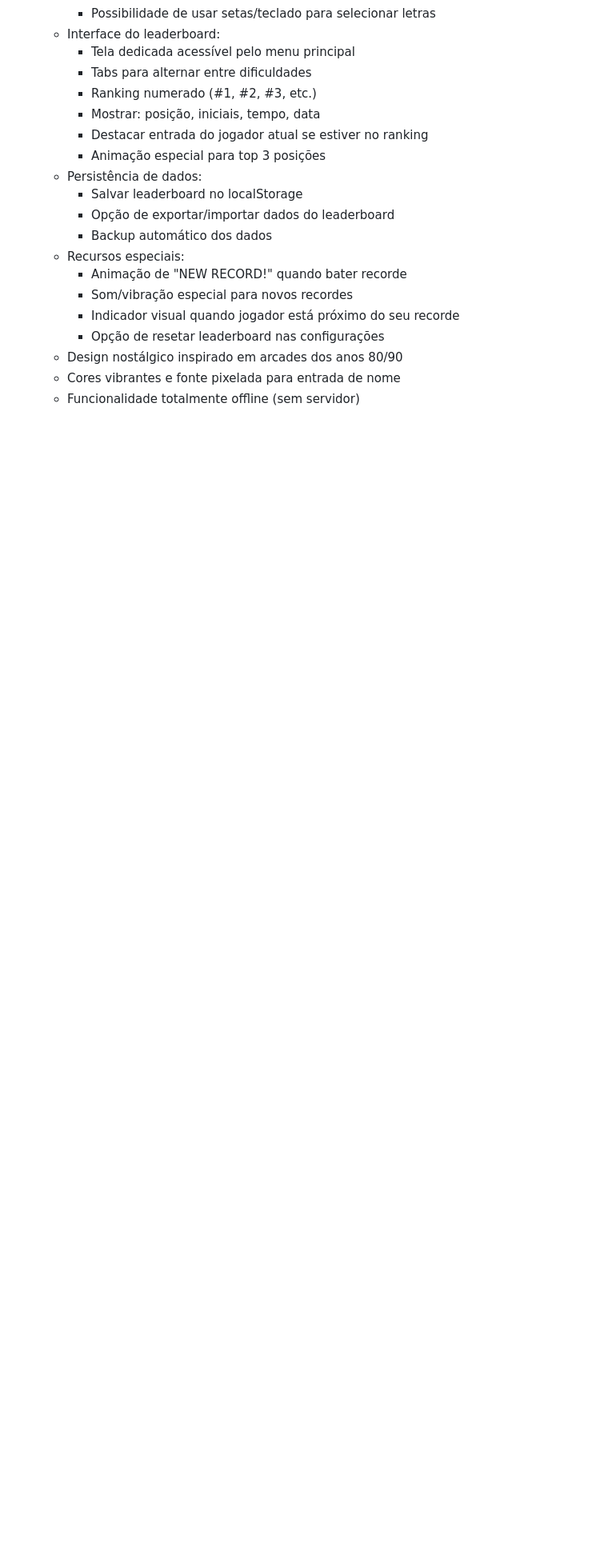
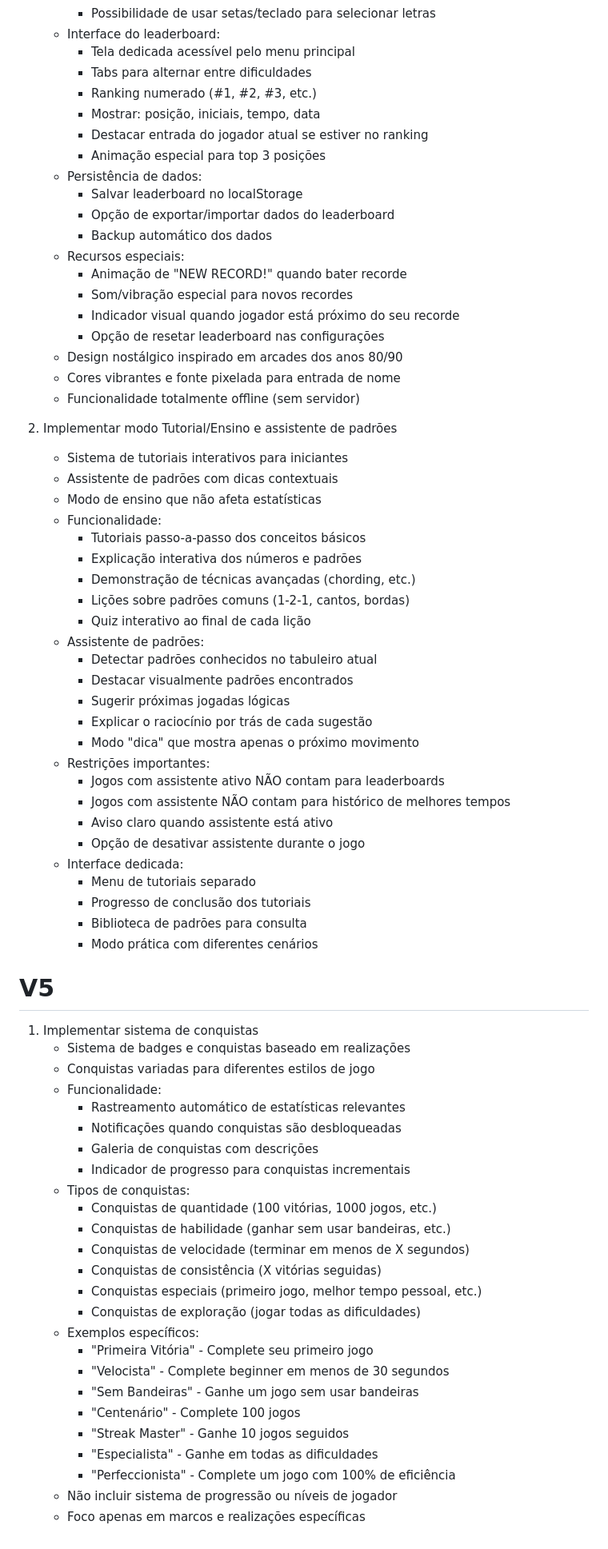
Before and after one commit to Basquens/minesweeper, a Markdown page: backlog.md, the part around one of its changes. Shown at 80% size. Rendered like a GitHub page; blank space fills up the shorter version.

```diff
--- a/backlog.md
+++ b/backlog.md
@@ -152,3 +201,58 @@
    - Design nostálgico inspirado em arcades dos anos 80/90
    - Cores vibrantes e fonte pixelada para entrada de nome
    - Funcionalidade totalmente offline (sem servidor)
+
+2. Implementar modo Tutorial/Ensino e assistente de padrões
+   - Sistema de tutoriais interativos para iniciantes
+   - Assistente de padrões com dicas contextuais
+   - Modo de ensino que não afeta estatísticas
+   - Funcionalidade:
+     - Tutoriais passo-a-passo dos conceitos básicos
+     - Explicação interativa dos números e padrões
+     - Demonstração de técnicas avançadas (chording, etc.)
+     - Lições sobre padrões comuns (1-2-1, cantos, bordas)
+     - Quiz interativo ao final de cada lição
+   - Assistente de padrões:
+     - Detectar padrões conhecidos no tabuleiro atual
+     - Destacar visualmente padrões encontrados
+     - Sugerir próximas jogadas lógicas
+     - Explicar o raciocínio por trás de cada sugestão
+     - Modo "dica" que mostra apenas o próximo movimento
+   - Restrições importantes:
+     - Jogos com assistente ativo NÃO contam para leaderboards
+     - Jogos com assistente NÃO contam para histórico de melhores tempos
+     - Aviso claro quando assistente está ativo
+     - Opção de desativar assistente durante o jogo
+   - Interface dedicada:
+     - Menu de tutoriais separado
+     - Progresso de conclusão dos tutoriais
+     - Biblioteca de padrões para consulta
+     - Modo prática com diferentes cenários
+
+# V5
+
+1. Implementar sistema de conquistas
+   - Sistema de badges e conquistas baseado em realizações
+   - Conquistas variadas para diferentes estilos de jogo
+   - Funcionalidade:
+     - Rastreamento automático de estatísticas relevantes
+     - Notificações quando conquistas são desbloqueadas
+     - Galeria de conquistas com descrições
+     - Indicador de progresso para conquistas incrementais
+   - Tipos de conquistas:
+     - Conquistas de quantidade (100 vitórias, 1000 jogos, etc.)
+     - Conquistas de habilidade (ganhar sem usar bandeiras, etc.)
+     - Conquistas de velocidade (terminar em menos de X segundos)
+     - Conquistas de consistência (X vitórias seguidas)
+     - Conquistas especiais (primeiro jogo, melhor tempo pessoal, etc.)
+     - Conquistas de exploração (jogar todas as dificuldades)
+   - Exemplos específicos:
+     - "Primeira Vitória" - Complete seu primeiro jogo
+     - "Velocista" - Complete beginner em menos de 30 segundos
+     - "Sem Bandeiras" - Ganhe um jogo sem usar bandeiras
+     - "Centenário" - Complete 100 jogos
+     - "Streak Master" - Ganhe 10 jogos seguidos
+     - "Especialista" - Ganhe em todas as dificuldades
+     - "Perfeccionista" - Complete um jogo com 100% de eficiência
+   - Não incluir sistema de progressão ou níveis de jogador
+   - Foco apenas em marcos e realizações específicas
```
Also changed, not shown: other parts of backlog.md (+49 -0 lines).
